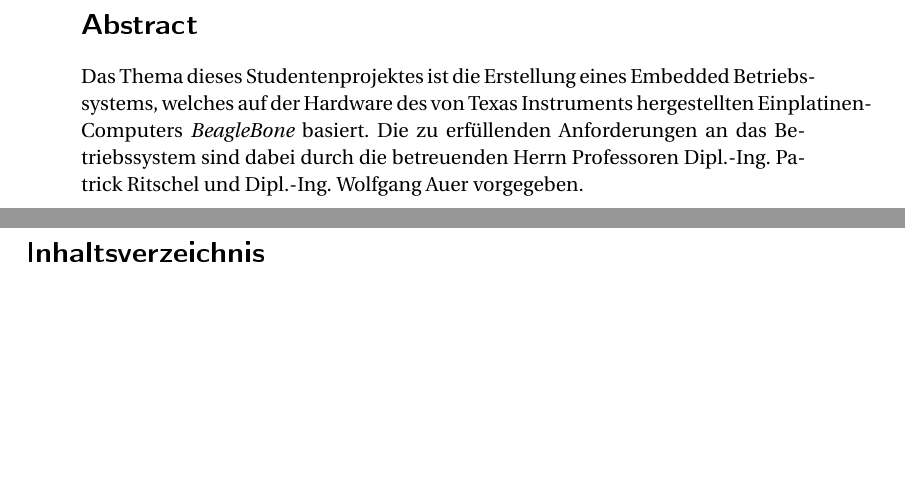
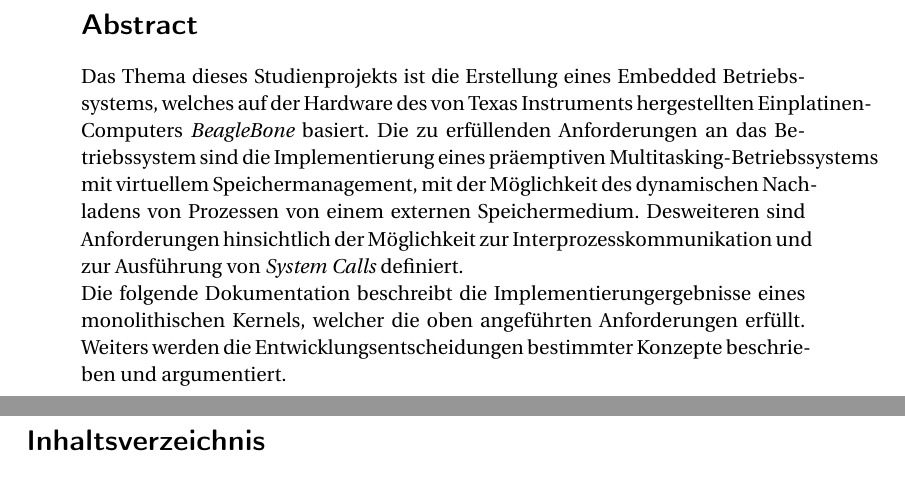
Before and after one commit to wake-0/fhvOS, a LaTeX paper (documentation/Documentation.tex, which reads documentation/chapters/abstract/abstract.tex): two parts of pages 2 and 3 of 50 before the commit and two parts of pages 2 and 3 of 49 after it, joined at a grey line, cut so that both start at the same text, the shorter picture padded with empty space. The pictures show the PDF file documentation/Documentation.pdf that the author committed with the source.

Commit message:
Bug #23 - Fixed abstract

```diff
--- a/documentation/chapters/abstract/abstract.tex
+++ b/documentation/chapters/abstract/abstract.tex
@@ -3,6 +3,7 @@
 
 \section*{Abstract}
 
-Das Thema dieses Studentenprojektes ist die Erstellung eines Embedded Betriebssystems, welches auf der Hardware des von Texas Instruments hergestellten Einplatinen-Computers  \emph{BeagleBone} basiert.
-Die zu erfüllenden Anforderungen an das Betriebssystem sind dabei durch die betreuenden Herrn Professoren Dipl.-Ing. Patrick Ritschel und Dipl.-Ing. Wolfgang Auer vorgegeben.
+Das Thema dieses Studienprojekts ist die Erstellung eines Embedded Betriebssystems, welches auf der Hardware des von Texas Instruments hergestellten Einplatinen-Computers  \emph{BeagleBone} basiert.
+Die zu erfüllenden Anforderungen an das Betriebssystem sind die Implementierung eines präemptiven Multitasking-Betriebssystems mit virtuellem Speichermanagement, mit der Möglichkeit des dynamischen Nachladens von Prozessen von einem externen Speichermedium. Desweiteren sind Anforderungen hinsichtlich der Möglichkeit zur Interprozesskommunikation und zur Ausführung von \textit{System Calls} definiert.\\
+Die folgende Dokumentation beschreibt die Implementierungergebnisse eines monolithischen Kernels, welcher die oben angeführten Anforderungen erfüllt. Weiters werden die Entwicklungsentscheidungen bestimmter Konzepte beschrieben und argumentiert.\\
 \end{abstract}
```
Also changed, not shown: documentation/Documentation.pdf.
